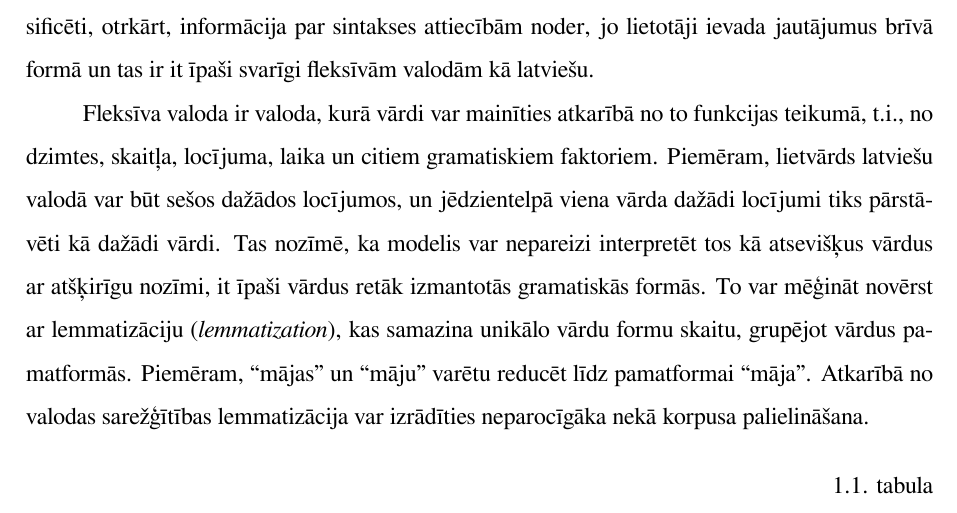
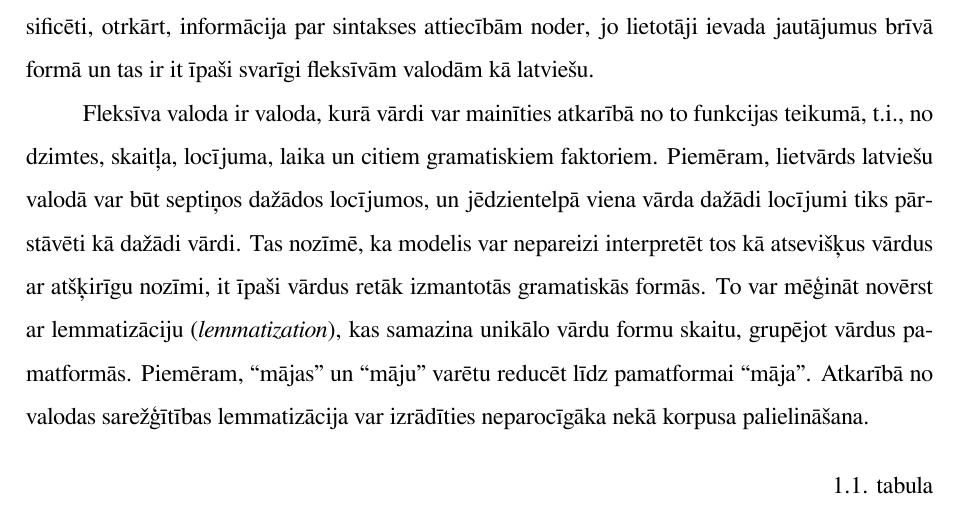
Before and after one commit to chararchter/msc-thesis, a LaTeX thesis (main.tex, which reads tex/word-embeddings.tex): part of page 11 of 84, cut so that both start at the same text. Compiled offline with XeLaTeX.

Commit message:
seven grammatical cases not six 🤦‍♀️

```diff
--- a/tex/word-embeddings.tex
+++ b/tex/word-embeddings.tex
@@ -84,7 +84,7 @@ Izrādās, tādas pašas sakarības, kādas ir krāsu nosaukumiem un to attēloj
 
 Spēja noteikt sintaktiskas un semantiskas vārdu attiecības ir īpaši būtiska virtuālo asistentu jomā, jo, pirmkārt, semantiski līdzīgiem nodomiem ir līdzīgi vektori, tātad tie tiks vienādi klasificēti, otrkārt, informācija par sintakses attiecībām noder, jo lietotāji ievada jautājumus brīvā formā un tas ir it īpaši svarīgi fleksīvām valodām kā latviešu.
 
-Fleksīva valoda ir valoda, kurā vārdi var mainīties atkarībā no to funkcijas teikumā, t.i., no dzimtes, skaitļa, locījuma, laika un citiem gramatiskiem faktoriem. Piemēram, lietvārds latviešu valodā var būt sešos dažādos locījumos, un jēdzientelpā viena vārda dažādi locījumi tiks pārstāvēti kā dažādi vārdi. Tas nozīmē, ka modelis var nepareizi interpretēt tos kā atsevišķus vārdus ar atšķirīgu nozīmi, it īpaši vārdus retāk izmantotās gramatiskās formās. To var mēģināt novērst ar lemmatizāciju (\textit{lemmatization}), kas samazina unikālo vārdu formu skaitu, grupējot vārdus pamatformās. Piemēram, “mājas" un “māju" varētu reducēt līdz pamatformai “māja". Atkarībā no valodas sarežģītības lemmatizācija var izrādīties neparocīgāka nekā korpusa palielināšana.
+Fleksīva valoda ir valoda, kurā vārdi var mainīties atkarībā no to funkcijas teikumā, t.i., no dzimtes, skaitļa, locījuma, laika un citiem gramatiskiem faktoriem. Piemēram, lietvārds latviešu valodā var būt septiņos dažādos locījumos, un jēdzientelpā viena vārda dažādi locījumi tiks pārstāvēti kā dažādi vārdi. Tas nozīmē, ka modelis var nepareizi interpretēt tos kā atsevišķus vārdus ar atšķirīgu nozīmi, it īpaši vārdus retāk izmantotās gramatiskās formās. To var mēģināt novērst ar lemmatizāciju (\textit{lemmatization}), kas samazina unikālo vārdu formu skaitu, grupējot vārdus pamatformās. Piemēram, “mājas" un “māju" varētu reducēt līdz pamatformai “māja". Atkarībā no valodas sarežģītības lemmatizācija var izrādīties neparocīgāka nekā korpusa palielināšana.
 
 
 \begin{table}[htbp]
```
Also changed, not shown: tex/layers.tex (deleted).
